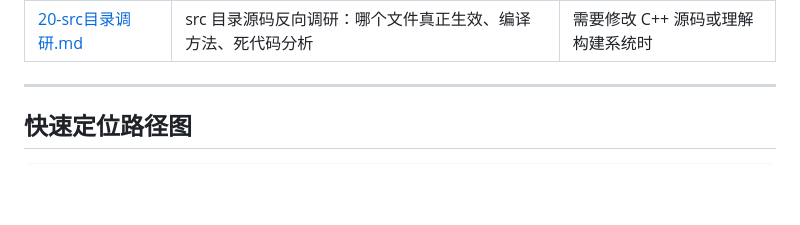
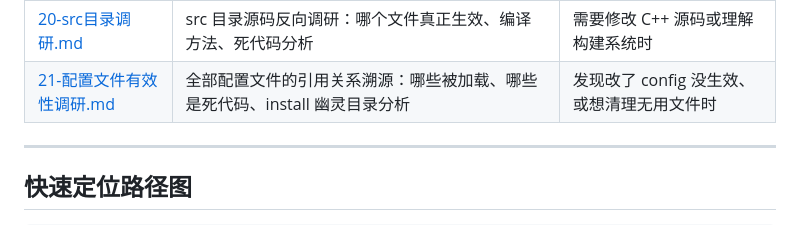
Before and after one commit to auwi-del/racecar-knowledge-base, a Markdown page: 知识库/INDEX.md, the part around the change. GitHub-like rendering; blank space fills up the shorter version.

Commit message:
配置文件有效性调研

```diff
--- a/知识库/INDEX.md
+++ b/知识库/INDEX.md
@@ -31,6 +31,7 @@
 | [18-nav.yaml配置详解.md](18-nav.yaml配置详解.md) | nav.yaml 全部 7 大模块的参数详解、调参建议、常见问题速查 | 需要理解或修改导航参数时 |
 | [19-双网调试.md](19-双网调试.md) | 笔记本电脑双网（USB 热点上网 + racecar WiFi 内网调试）的路由冲突诊断、修复与回滚手册 | 遇到 Claude Code 间歇性 API 断连/双网卡路由冲突时 |
 | [20-src目录调研.md](20-src目录调研.md) | src 目录源码反向调研：哪个文件真正生效、编译方法、死代码分析 | 需要修改 C++ 源码或理解构建系统时 |
+| [21-配置文件有效性调研.md](21-配置文件有效性调研.md) | 全部配置文件的引用关系溯源：哪些被加载、哪些是死代码、install 幽灵目录分析 | 发现改了 config 没生效、或想清理无用文件时 |
 
 ---
 
```
Also changed, not shown: 知识库/21-配置文件有效性调研.md (added, +227 -0 lines).
